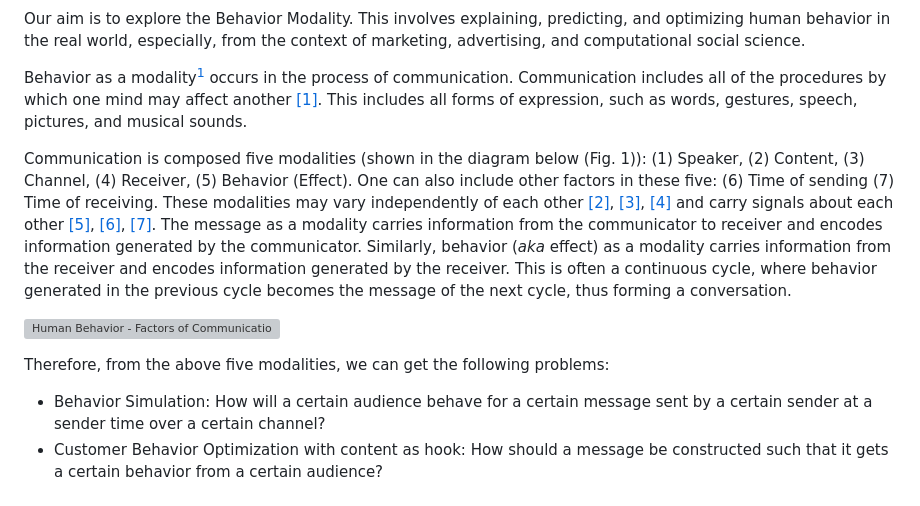
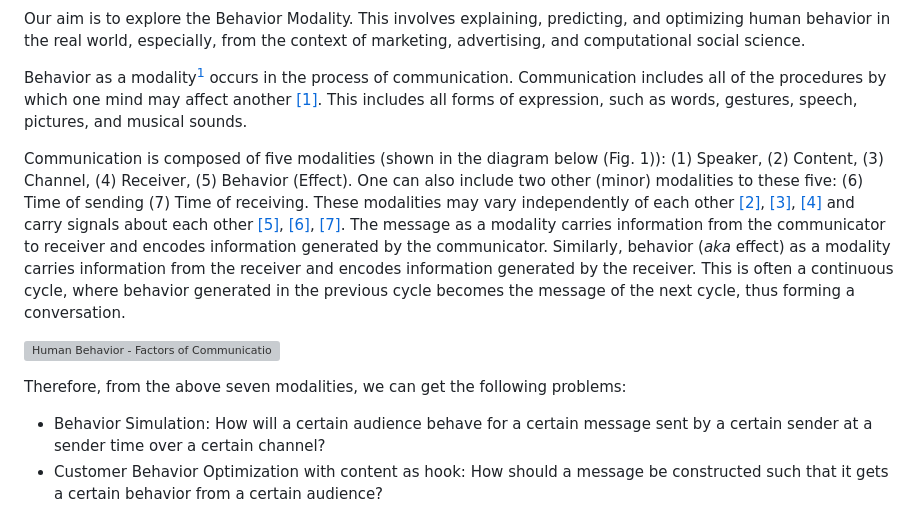
Before and after one commit to behavior-in-the-wild/behavior-in-the-wild.github.io, a Markdown page: README.md, the part around the change. Drawn GitHub-style; grey boxes are pictures that could not be loaded.

```diff
--- a/README.md
+++ b/README.md
@@ -8,12 +8,12 @@ Our aim is to explore the Behavior Modality. This involves explaining, predictin
 
 Behavior as a modality<sup>[1](#footnote1)</sup> occurs in the process of communication. Communication includes all of the procedures by which one mind may affect another [[1]](https://www.researchgate.net/publication/228933425_On_the_annotation_of_the_multimodal_behavior_and_computation_of_cooperation_between_modalities). This includes all forms of expression, such as words, gestures, speech, pictures, and musical sounds.
 
-Communication is composed five modalities (shown in the diagram below (Fig. 1)): (1) Speaker, (2) Content, (3) Channel, (4) Receiver, (5) Behavior (Effect). One can also include other factors in these five: (6) Time of sending (7) Time of receiving. These modalities may vary independently of each other [[2]](https://arxiv.org/abs/2309.00359), [[3]](https://arxiv.org/abs/2311.10995), [[4]](https://arxiv.org/abs/2309.00378) and carry signals about each other [[5]](https://aclanthology.org/2023.eacl-main.139/), [[6]](https://aclanthology.org/2023.emnlp-main.608/), [[7]](https://arxiv.org/abs/2405.00942). The message as a modality carries information from the communicator to receiver and encodes information generated by the communicator. Similarly, behavior (*aka* effect) as a modality carries information from the receiver and encodes information generated by the receiver. This is often a continuous cycle, where behavior generated in the previous cycle becomes the message of the next cycle, thus forming a conversation.
+Communication is composed of five modalities (shown in the diagram below (Fig. 1)): (1) Speaker, (2) Content, (3) Channel, (4) Receiver, (5) Behavior (Effect). One can also include two other (minor) modalities to these five: (6) Time of sending (7) Time of receiving. These modalities may vary independently of each other [[2]](https://arxiv.org/abs/2309.00359), [[3]](https://arxiv.org/abs/2311.10995), [[4]](https://arxiv.org/abs/2309.00378) and carry signals about each other [[5]](https://aclanthology.org/2023.eacl-main.139/), [[6]](https://aclanthology.org/2023.emnlp-main.608/), [[7]](https://arxiv.org/abs/2405.00942). The message as a modality carries information from the communicator to receiver and encodes information generated by the communicator. Similarly, behavior (*aka* effect) as a modality carries information from the receiver and encodes information generated by the receiver. This is often a continuous cycle, where behavior generated in the previous cycle becomes the message of the next cycle, thus forming a conversation.
 
 
 ![Human Behavior - Factors of Communication](./images/Human-Behavior.png)
 
-Therefore, from the above five modalities, we can get the following problems:
+Therefore, from the above seven modalities, we can get the following problems:
 - Behavior Simulation: How will a certain audience behave for a certain message sent by a certain sender at a sender time over a certain channel?
 - Customer Behavior Optimization with content as hook: How should a message be constructed such that it gets a certain behavior from a certain audience?
 - Audience Optimization: Who should a message be sent to in order to get a certain effect?
```
